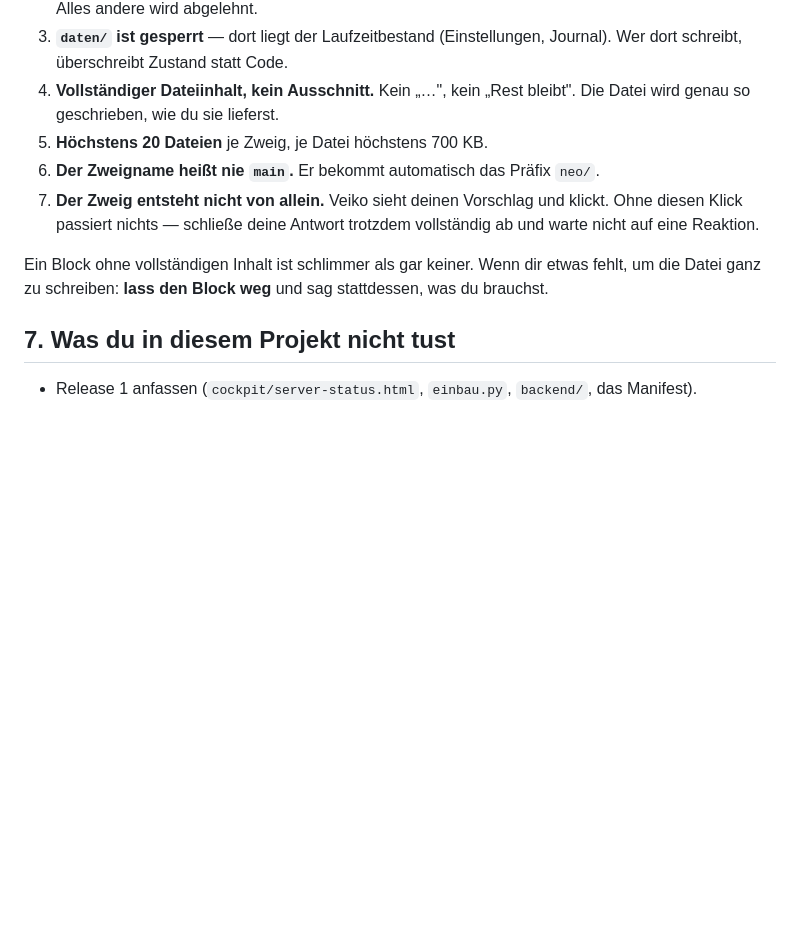
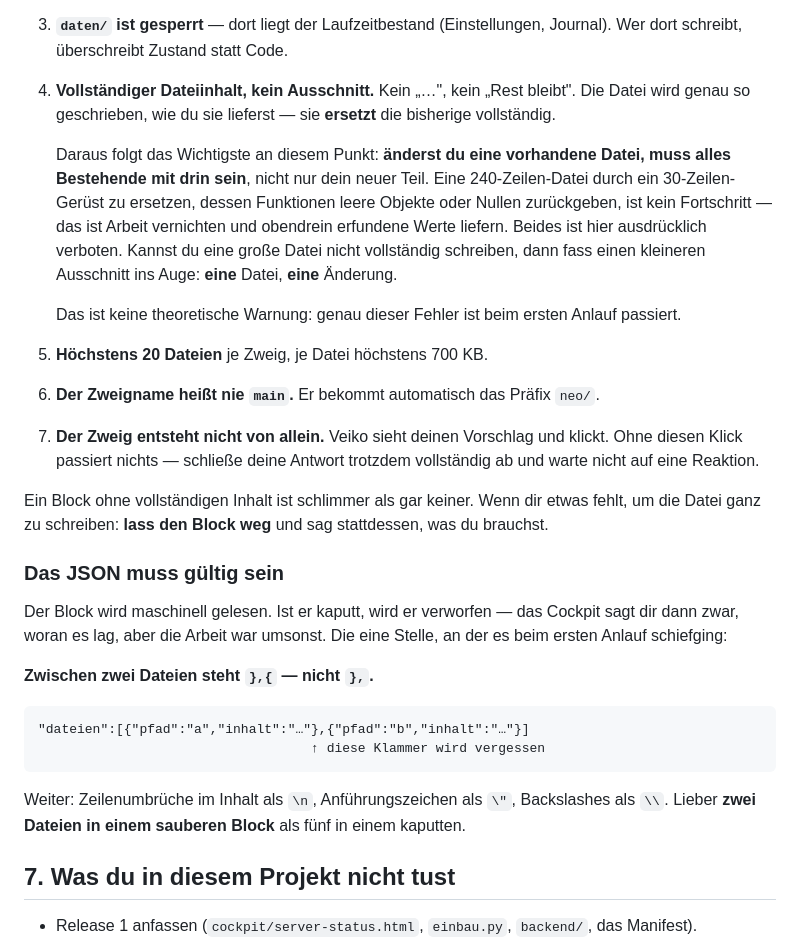
Before and after one commit to veikovoneckern-ops/vve-cp-r2, a Markdown page: anforderungen/AUFTRAG-NEO.md, the part around the change. GitHub-like rendering; blank space fills up the shorter version.

Commit message:
Auftrag geschaerft an den zwei Stellen, an denen der erste Anlauf scheiterte
Erster Anlauf am 06.09.2026, beide Fehler im selben Vorschlag:

1. Das JSON des neo-zweig-Blocks war kaputt — zwischen zwei Dateien
   fehlte die oeffnende Klammer. Der Block wurde verworfen, und im
   Cockpit stand eine Antwort ohne Knopf. Jetzt steht die Regel mit
   Beispiel ausdruecklich drin.

2. Der Vorschlag haette server.py (244 Zeilen) durch ein 30-Zeilen-
   Geruest ersetzt, dessen Funktionen leere Objekte und Nullen
   zurueckgeben. Das ist zweimal verboten: Arbeit vernichten UND
   erfundene Werte liefern. Der Punkt "vollstaendiger Dateiinhalt" sagt
   jetzt ausdruecklich, dass alles Bestehende mit hineingehoert.

Co-Authored-By: Claude Opus 5 <noreply@anthropic.com>

````diff
--- a/anforderungen/AUFTRAG-NEO.md
+++ b/anforderungen/AUFTRAG-NEO.md
@@ -131,7 +131,20 @@ Sieben Punkte dazu, und jeder einzelne bricht den Push, wenn er fehlt:
    statt Code.
 4. **Vollständiger Dateiinhalt, kein Ausschnitt.** Kein „…", kein
    „Rest bleibt". Die Datei wird genau so geschrieben, wie du sie
-   lieferst.
+   lieferst — sie **ersetzt** die bisherige vollständig.
+
+   Daraus folgt das Wichtigste an diesem Punkt: **änderst du eine
+   vorhandene Datei, muss alles Bestehende mit drin sein**, nicht nur
+   dein neuer Teil. Eine 240-Zeilen-Datei durch ein 30-Zeilen-Gerüst zu
+   ersetzen, dessen Funktionen leere Objekte oder Nullen zurückgeben,
+   ist kein Fortschritt — das ist Arbeit vernichten und obendrein
+   erfundene Werte liefern. Beides ist hier ausdrücklich verboten.
+   Kannst du eine große Datei nicht vollständig schreiben, dann fass
+   einen kleineren Ausschnitt ins Auge: **eine** Datei, **eine**
+   Änderung.
+
+   Das ist keine theoretische Warnung: genau dieser Fehler ist beim
+   ersten Anlauf passiert.
 5. **Höchstens 20 Dateien** je Zweig, je Datei höchstens 700 KB.
 6. **Der Zweigname heißt nie `main`.** Er bekommt automatisch das
    Präfix `neo/`.
@@ -142,6 +155,23 @@ Sieben Punkte dazu, und jeder einzelne bricht den Push, wenn er fehlt:
 Ein Block ohne vollständigen Inhalt ist schlimmer als gar keiner. Wenn
 dir etwas fehlt, um die Datei ganz zu schreiben: **lass den Block weg**
 und sag stattdessen, was du brauchst.
+
+### Das JSON muss gültig sein
+
+Der Block wird maschinell gelesen. Ist er kaputt, wird er verworfen —
+das Cockpit sagt dir dann zwar, woran es lag, aber die Arbeit war
+umsonst. Die eine Stelle, an der es beim ersten Anlauf schiefging:
+
+**Zwischen zwei Dateien steht `},{` — nicht `},`.**
+
+```
+"dateien":[{"pfad":"a","inhalt":"…"},{"pfad":"b","inhalt":"…"}]
+                                   ↑ diese Klammer wird vergessen
+```
+
+Weiter: Zeilenumbrüche im Inhalt als `\n`, Anführungszeichen als `\"`,
+Backslashes als `\\`. Lieber **zwei Dateien in einem sauberen Block** als
+fünf in einem kaputten.
 
 ## 7. Was du in diesem Projekt nicht tust
 
````
